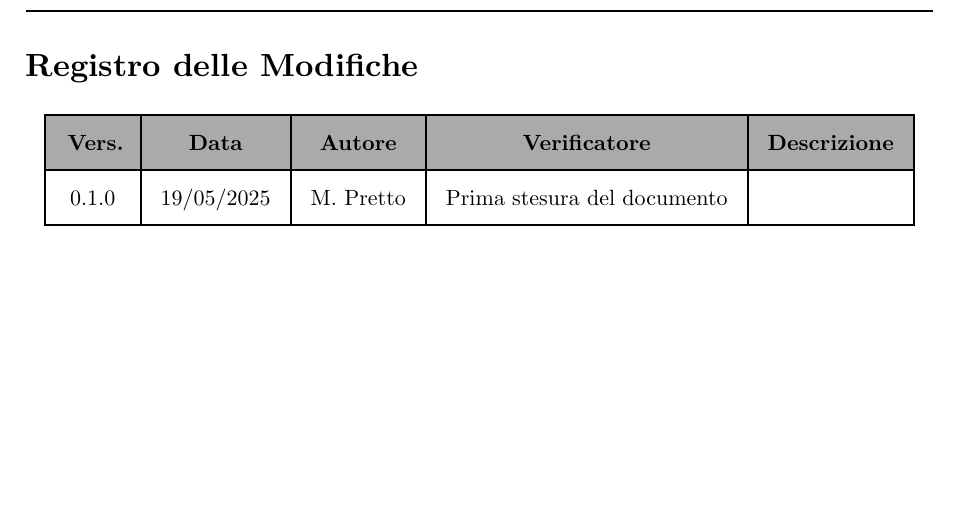
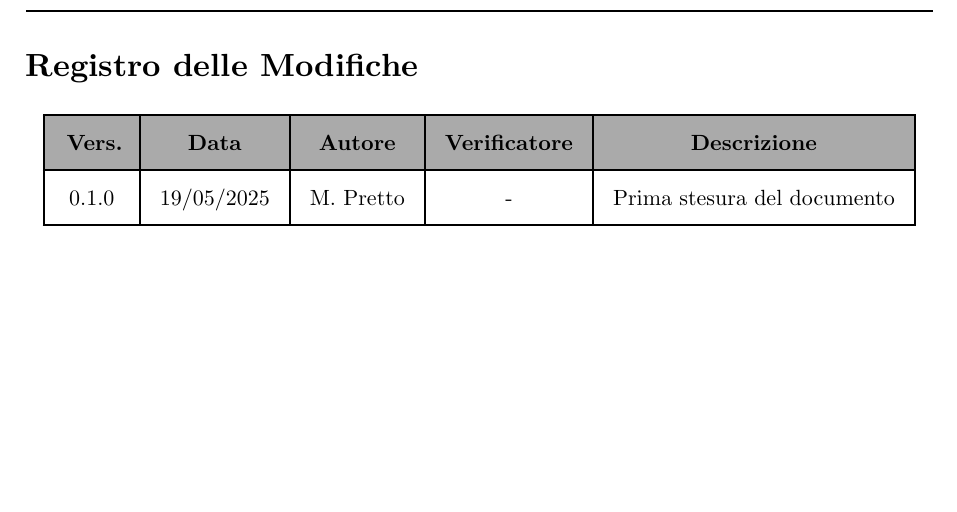
Before and after one commit to teamcodealchemists/docs, a Typst document (documents/rtb/verbali/verbali_interni/2025-05-16_VI.typ): part of page 2 of 8, cut so that both start at the same text. Compiled offline with Typst 0.15.

Commit message:
Update 2025-05-16_VI.typ
Correzione errore

```diff
--- a/documents/rtb/verbali/verbali_interni/2025-05-16_VI.typ
+++ b/documents/rtb/verbali/verbali_interni/2025-05-16_VI.typ
@@ -23,7 +23,7 @@
 #let voci_registro = (
   /* formato:  [text],  OPPURE  "text",  */
 
-    [0.1.0], [19/05/2025], [M. Pretto], [Prima stesura del documento],
+    [0.1.0], [19/05/2025], [M. Pretto],[-], [Prima stesura del documento]
 
 )
 #let contenuto = (
```
